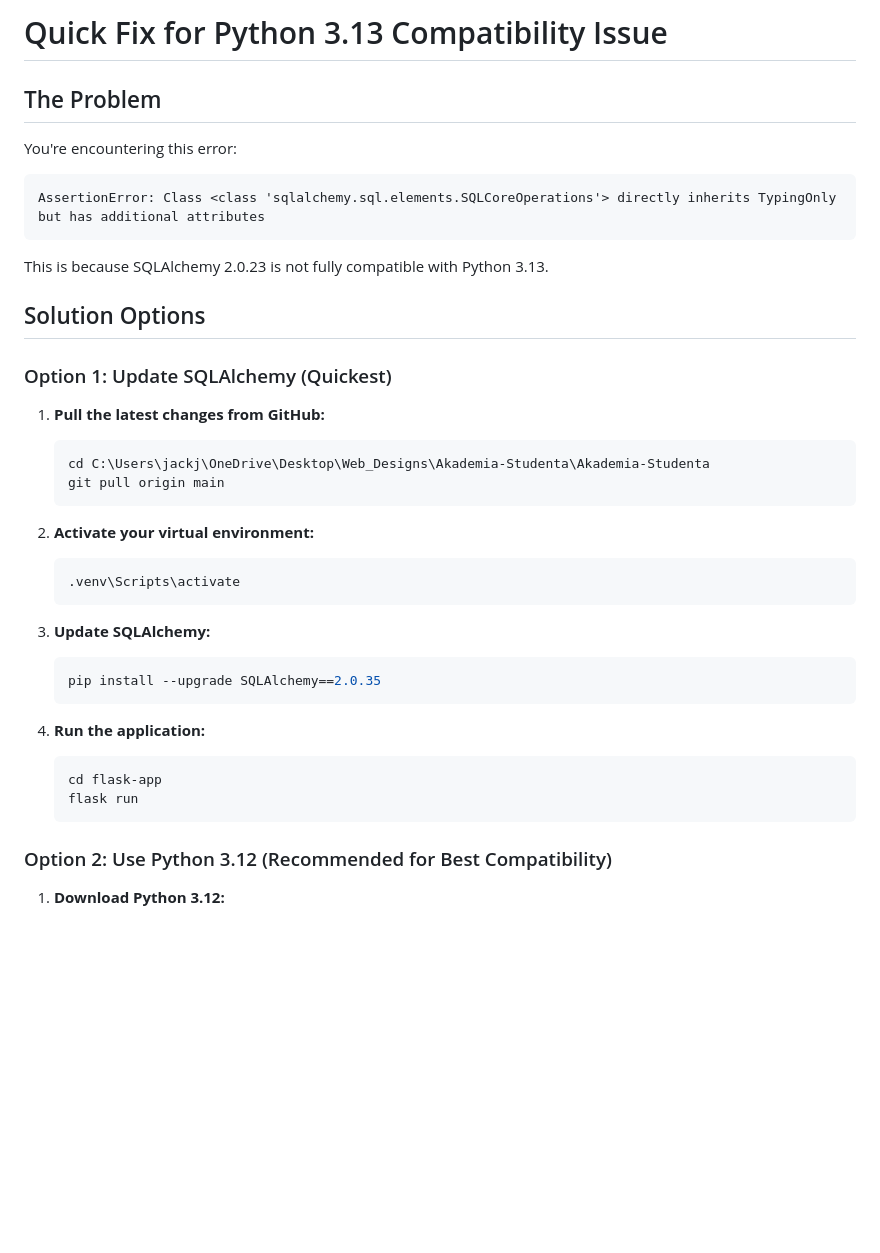
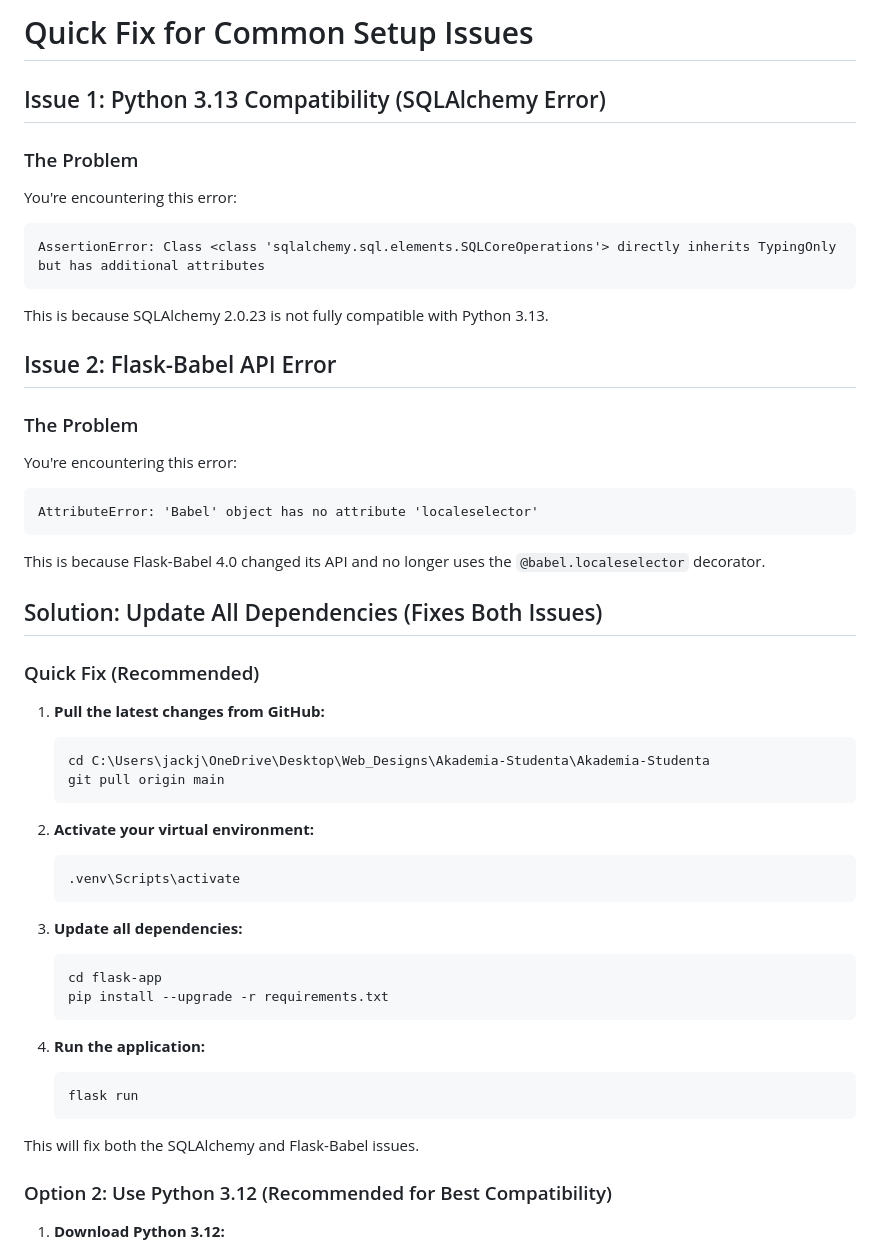
Before and after one commit to Napier40/Akademia-Studenta, a Markdown page: QUICK_FIX.md, the part around the change. Rendered like a GitHub page; blank space fills up the shorter version.

Commit message:
Update QUICK_FIX.md to include Flask-Babel API issue

````diff
--- a/QUICK_FIX.md
+++ b/QUICK_FIX.md
@@ -1,6 +1,8 @@
-# Quick Fix for Python 3.13 Compatibility Issue
+# Quick Fix for Common Setup Issues
 
-## The Problem
+## Issue 1: Python 3.13 Compatibility (SQLAlchemy Error)
+
+### The Problem
 
 You're encountering this error:
 ```
@@ -9,9 +11,20 @@ AssertionError: Class <class 'sqlalchemy.sql.elements.SQLCoreOperations'> direct
 
 This is because SQLAlchemy 2.0.23 is not fully compatible with Python 3.13.
 
-## Solution Options
+## Issue 2: Flask-Babel API Error
 
-### Option 1: Update SQLAlchemy (Quickest)
+### The Problem
+
+You're encountering this error:
+```
+AttributeError: 'Babel' object has no attribute 'localeselector'
+```
+
+This is because Flask-Babel 4.0 changed its API and no longer uses the `@babel.localeselector` decorator.
+
+## Solution: Update All Dependencies (Fixes Both Issues)
+
+### Quick Fix (Recommended)
 
 1. **Pull the latest changes from GitHub:**
    ```powershell
@@ -24,16 +37,18 @@ This is because SQLAlchemy 2.0.23 is not fully compatible with Python 3.13.
    .venv\Scripts\activate
    ```
 
-3. **Update SQLAlchemy:**
+3. **Update all dependencies:**
    ```powershell
-   pip install --upgrade SQLAlchemy==2.0.35
+   cd flask-app
+   pip install --upgrade -r requirements.txt
    ```
 
 4. **Run the application:**
    ```powershell
-   cd flask-app
    flask run
    ```
+
+This will fix both the SQLAlchemy and Flask-Babel issues.
 
 ### Option 2: Use Python 3.12 (Recommended for Best Compatibility)
 
````
